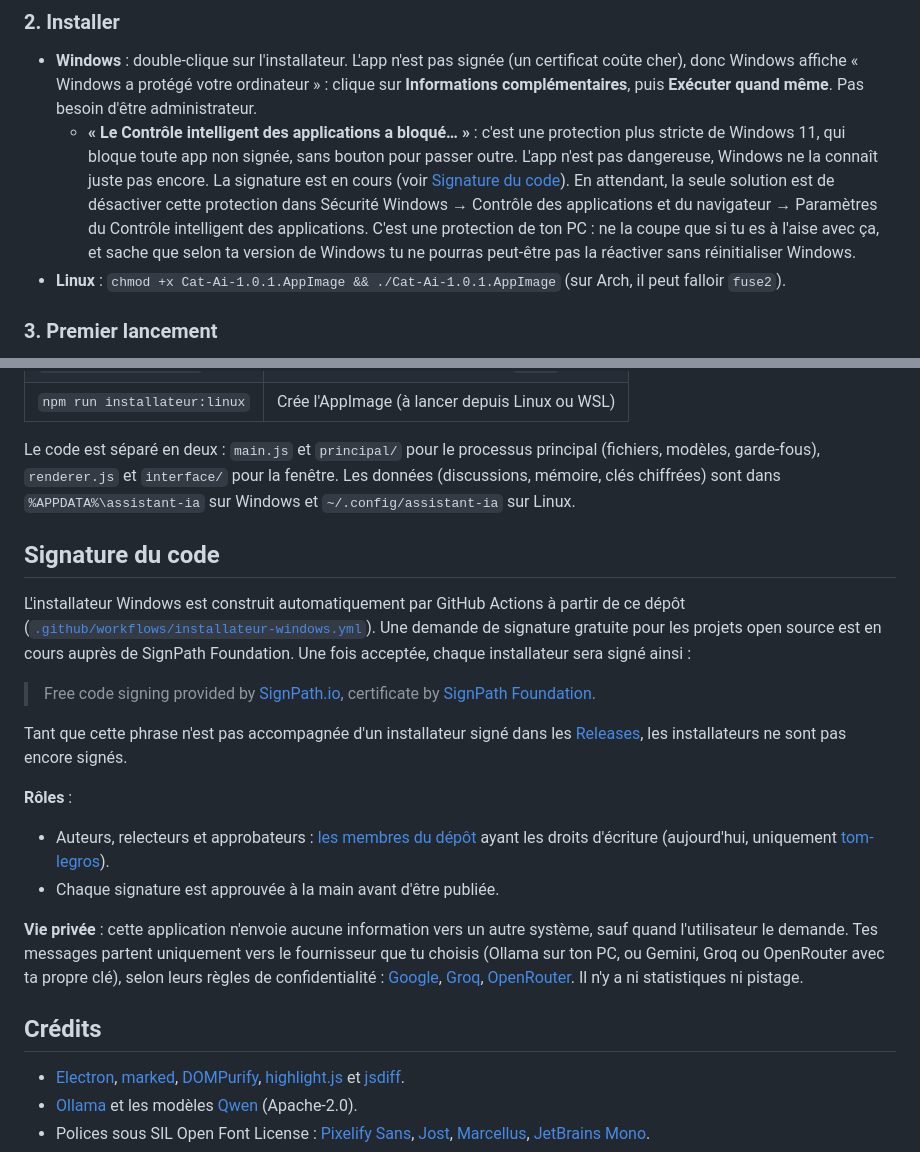
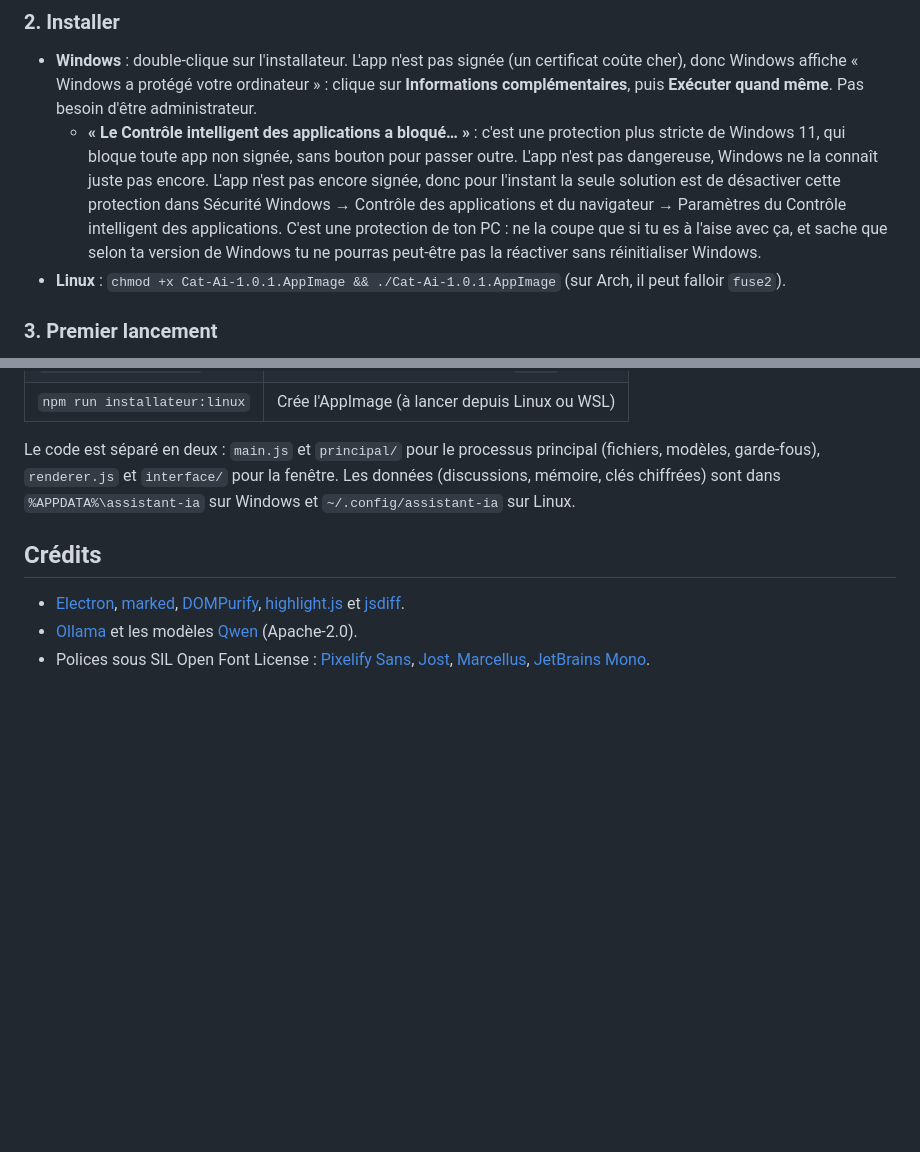
Before and after one commit to tom-legros/Cat.ai, a Markdown page: README.md, 2 parts joined by grey strips. GitHub-like rendering; blank space fills up the shorter version.

Commit message:
README : retrait de la section Signature du code
La demande de signature gratuite à SignPath Foundation a été refusée pour
l'instant, le projet étant trop récent. La section n'a donc plus lieu
d'être, et le blocage de Windows 11 ne parle plus de signature en cours.

Co-Authored-By: Claude Opus 5.5 <noreply@anthropic.com>

```diff
--- a/README.md
+++ b/README.md
@@ -18,7 +18,7 @@ Va dans les [Releases](https://github.com/tom-legros/Cat.ai/releases/latest) et
 ### 2. Installer
 
 - **Windows** : double-clique sur l'installateur. L'app n'est pas signée (un certificat coûte cher), donc Windows affiche « Windows a protégé votre ordinateur » : clique sur **Informations complémentaires**, puis **Exécuter quand même**. Pas besoin d'être administrateur.
-  - **« Le Contrôle intelligent des applications a bloqué… »** : c'est une protection plus stricte de Windows 11, qui bloque toute app non signée, sans bouton pour passer outre. L'app n'est pas dangereuse, Windows ne la connaît juste pas encore. La signature est en cours (voir [Signature du code](#signature-du-code)). En attendant, la seule solution est de désactiver cette protection dans Sécurité Windows → Contrôle des applications et du navigateur → Paramètres du Contrôle intelligent des applications. C'est une protection de ton PC : ne la coupe que si tu es à l'aise avec ça, et sache que selon ta version de Windows tu ne pourras peut-être pas la réactiver sans réinitialiser Windows.
+  - **« Le Contrôle intelligent des applications a bloqué… »** : c'est une protection plus stricte de Windows 11, qui bloque toute app non signée, sans bouton pour passer outre. L'app n'est pas dangereuse, Windows ne la connaît juste pas encore. L'app n'est pas encore signée, donc pour l'instant la seule solution est de désactiver cette protection dans Sécurité Windows → Contrôle des applications et du navigateur → Paramètres du Contrôle intelligent des applications. C'est une protection de ton PC : ne la coupe que si tu es à l'aise avec ça, et sache que selon ta version de Windows tu ne pourras peut-être pas la réactiver sans réinitialiser Windows.
 - **Linux** : `chmod +x Cat-Ai-1.0.1.AppImage && ./Cat-Ai-1.0.1.AppImage` (sur Arch, il peut falloir `fuse2`).
 
 ### 3. Premier lancement
@@ -84,21 +84,6 @@ npm start
 
 Le code est séparé en deux : `main.js` et `principal/` pour le processus principal (fichiers, modèles, garde-fous), `renderer.js` et `interface/` pour la fenêtre. Les données (discussions, mémoire, clés chiffrées) sont dans `%APPDATA%\assistant-ia` sur Windows et `~/.config/assistant-ia` sur Linux.
 
-## Signature du code
-
-L'installateur Windows est construit automatiquement par GitHub Actions à partir de ce dépôt ([`.github/workflows/installateur-windows.yml`](.github/workflows/installateur-windows.yml)). Une demande de signature gratuite pour les projets open source est en cours auprès de SignPath Foundation. Une fois acceptée, chaque installateur sera signé ainsi :
-
-> Free code signing provided by [SignPath.io](https://about.signpath.io), certificate by [SignPath Foundation](https://signpath.org).
-
-Tant que cette phrase n'est pas accompagnée d'un installateur signé dans les [Releases](https://github.com/tom-legros/Cat.ai/releases), les installateurs ne sont pas encore signés.
-
-**Rôles** :
-
-- Auteurs, relecteurs et approbateurs : [les membres du dépôt](https://github.com/tom-legros/Cat.ai/graphs/contributors) ayant les droits d'écriture (aujourd'hui, uniquement [tom-legros](https://github.com/tom-legros)).
-- Chaque signature est approuvée à la main avant d'être publiée.
-
-**Vie privée** : cette application n'envoie aucune information vers un autre système, sauf quand l'utilisateur le demande. Tes messages partent uniquement vers le fournisseur que tu choisis (Ollama sur ton PC, ou Gemini, Groq ou OpenRouter avec ta propre clé), selon leurs règles de confidentialité : [Google](https://policies.google.com/privacy), [Groq](https://groq.com/privacy-policy/), [OpenRouter](https://openrouter.ai/privacy). Il n'y a ni statistiques ni pistage.
-
 ## Crédits
 
 - [Electron](https://github.com/electron/electron), [marked](https://github.com/markedjs/marked), [DOMPurify](https://github.com/cure53/DOMPurify), [highlight.js](https://github.com/highlightjs/highlight.js) et [jsdiff](https://github.com/kpdecker/jsdiff).
```
